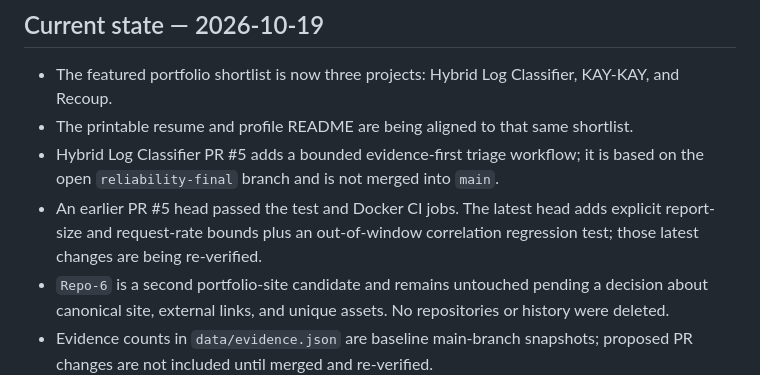
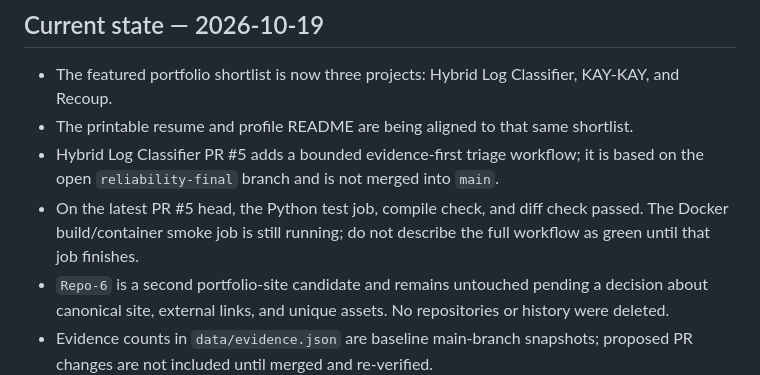
Before and after one commit to HarshCodeK/HarshCodeK, a Markdown page: docs/SESSION_CONTEXT.md, the part around the change. Drawn GitHub-style.

Commit message:
docs: update triage CI status in session context

```diff
--- a/docs/SESSION_CONTEXT.md
+++ b/docs/SESSION_CONTEXT.md
@@ -8,7 +8,7 @@
 - The featured portfolio shortlist is now three projects: Hybrid Log Classifier, KAY-KAY, and Recoup.
 - The printable resume and profile README are being aligned to that same shortlist.
 - Hybrid Log Classifier PR #5 adds a bounded evidence-first triage workflow; it is based on the open `reliability-final` branch and is not merged into `main`.
-- An earlier PR #5 head passed the test and Docker CI jobs. The latest head adds explicit report-size and request-rate bounds plus an out-of-window correlation regression test; those latest changes are being re-verified.
+- On the latest PR #5 head, the Python test job, compile check, and diff check passed. The Docker build/container smoke job is still running; do not describe the full workflow as green until that job finishes.
 - `Repo-6` is a second portfolio-site candidate and remains untouched pending a decision about canonical site, external links, and unique assets. No repositories or history were deleted.
 - Evidence counts in `data/evidence.json` are baseline main-branch snapshots; proposed PR changes are not included until merged and re-verified.
 
```
